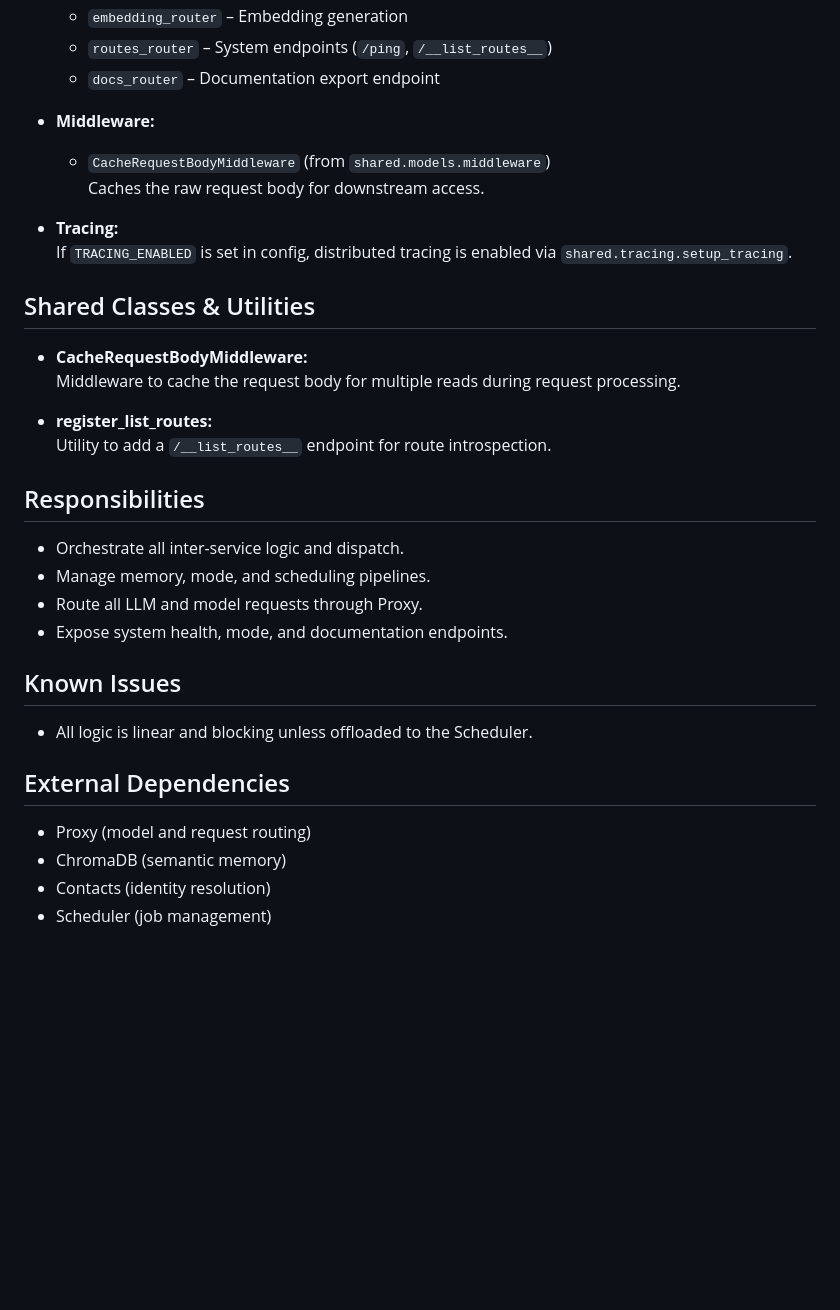
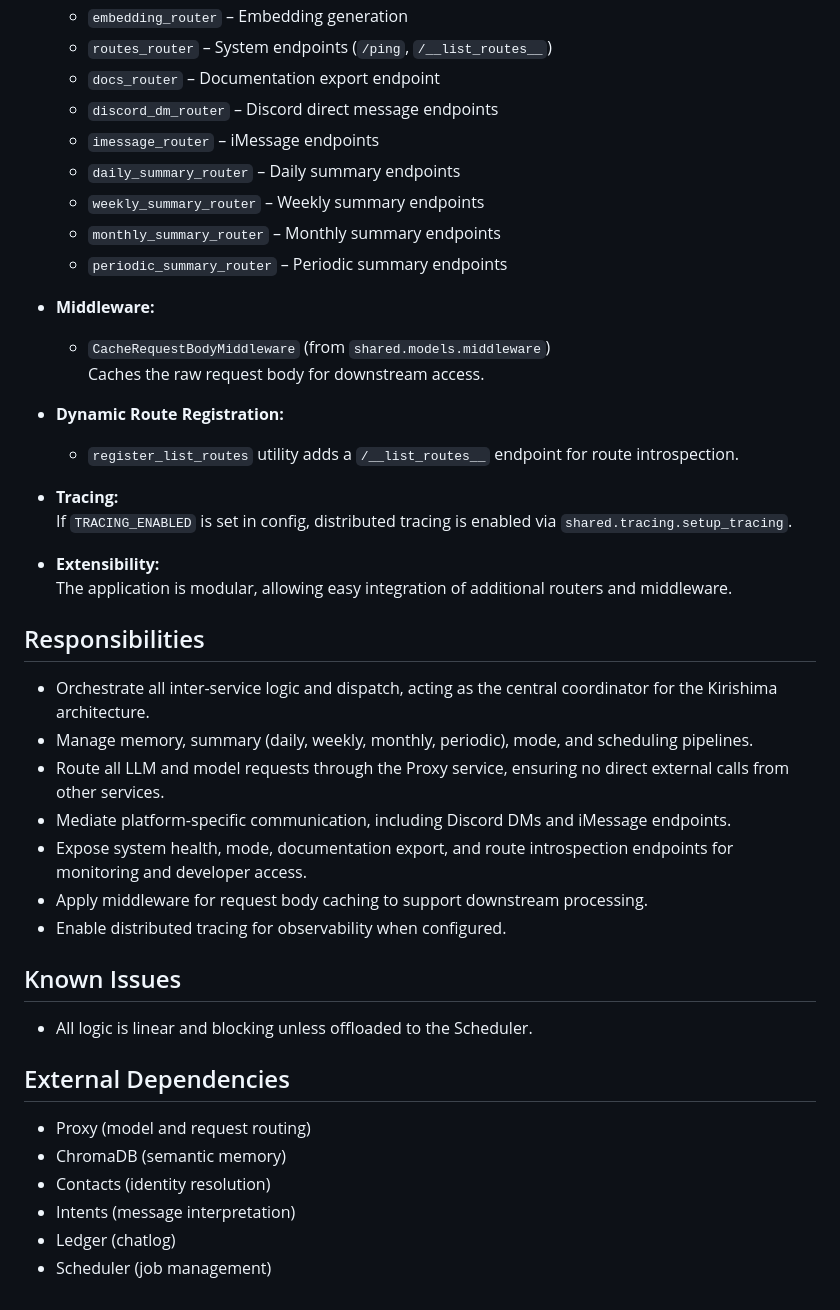
Before and after one commit to freebsdgirl/kirishima, a Markdown page: docs/Services/Brain.md, the part around the change printed below. Rendered like a GitHub page; blank space fills up the shorter version.

```diff
--- a/docs/Services/Brain.md
+++ b/docs/Services/Brain.md
@@ -95,28 +106,35 @@ Brain is the central orchestrator of the Kirishima architecture. It coordinates
   - `embedding_router` – Embedding generation
   - `routes_router` – System endpoints (`/ping`, `/__list_routes__`)
   - `docs_router` – Documentation export endpoint
+  - `discord_dm_router` – Discord direct message endpoints
+  - `imessage_router` – iMessage endpoints
+  - `daily_summary_router` – Daily summary endpoints
+  - `weekly_summary_router` – Weekly summary endpoints
+  - `monthly_summary_router` – Monthly summary endpoints
+  - `periodic_summary_router` – Periodic summary endpoints
 
 - **Middleware:**
   - `CacheRequestBodyMiddleware` (from `shared.models.middleware`)
     Caches the raw request body for downstream access.
 
+- **Dynamic Route Registration:**
+  - `register_list_routes` utility adds a `/__list_routes__` endpoint for route introspection.
+
 - **Tracing:**
   If `TRACING_ENABLED` is set in config, distributed tracing is enabled via `shared.tracing.setup_tracing`.
 
-## Shared Classes & Utilities
-
-- **CacheRequestBodyMiddleware:**
-  Middleware to cache the request body for multiple reads during request processing.
-
-- **register_list_routes:**
-  Utility to add a `/__list_routes__` endpoint for route introspection.
+- **Extensibility:**
+  The application is modular, allowing easy integration of additional routers and middleware.
 
 ## Responsibilities
 
-- Orchestrate all inter-service logic and dispatch.
-- Manage memory, mode, and scheduling pipelines.
-- Route all LLM and model requests through Proxy.
-- Expose system health, mode, and documentation endpoints.
+- Orchestrate all inter-service logic and dispatch, acting as the central coordinator for the Kirishima architecture.
+- Manage memory, summary (daily, weekly, monthly, periodic), mode, and scheduling pipelines.
+- Route all LLM and model requests through the Proxy service, ensuring no direct external calls from other services.
+- Mediate platform-specific communication, including Discord DMs and iMessage endpoints.
+- Expose system health, mode, documentation export, and route introspection endpoints for monitoring and developer access.
+- Apply middleware for request body caching to support downstream processing.
+- Enable distributed tracing for observability when configured.
 
 ## Known Issues
 
@@ -127,4 +145,6 @@ Brain is the central orchestrator of the Kirishima architecture. It coordinates
 - Proxy (model and request routing)
 - ChromaDB (semantic memory)
 - Contacts (identity resolution)
+- Intents (message interpretation)
+- Ledger (chatlog)
 - Scheduler (job management)
```
Also changed, not shown: other parts of docs/Services/Brain.md (+25 -14 lines).
